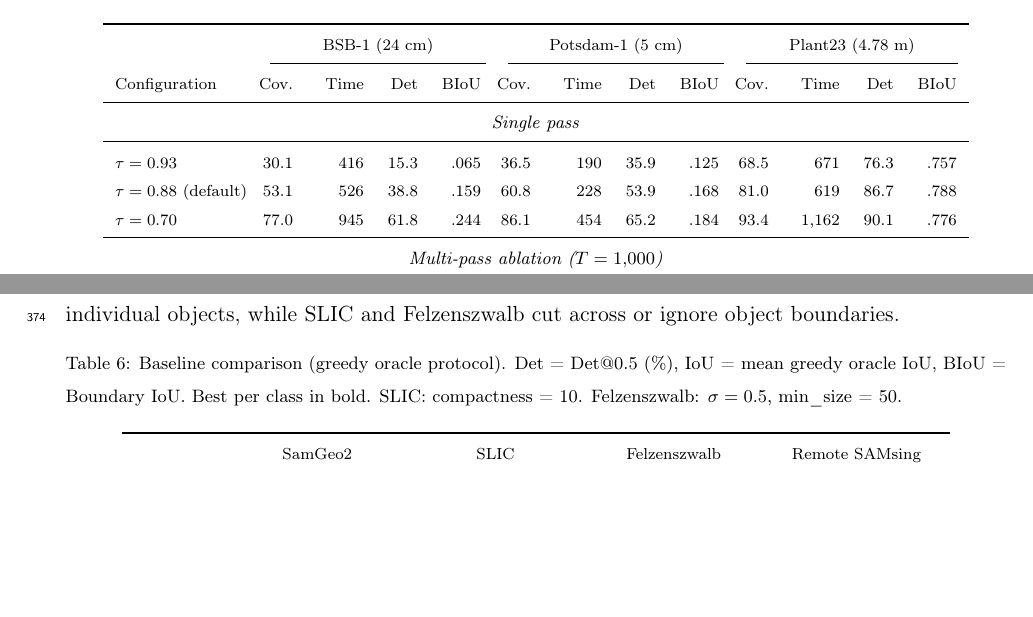
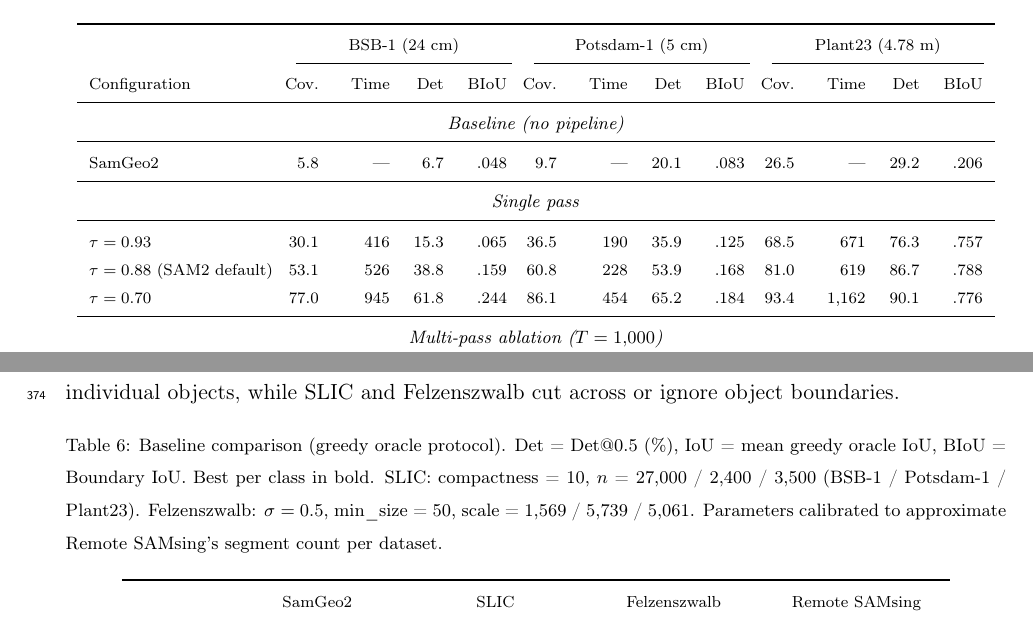
Before and after one commit to osmarluiz/sam-mosaic, a LaTeX paper (experiments/paper_jag/submission/latex/main.tex): two parts of pages 13 and 24 of 35, joined at a grey line, cut so that both start at the same text, the shorter picture padded with empty space. Compiled offline with pdfLaTeX.

Commit message:
Add SamGeo2 baseline to Table 3, fix review issues
- Add SamGeo2 row to Table 3 (coverage 6-27% now has tabular support)
- Clarify "SAM2 default" for tau=0.88
- Add SLIC n_segments and Felzenszwalb scale per dataset in Table 6 caption

Co-Authored-By: Claude Opus 4.6 (1M context) <noreply@anthropic.com>

```diff
--- a/experiments/paper_jag/submission/latex/main.tex
+++ b/experiments/paper_jag/submission/latex/main.tex
@@ -322,10 +322,14 @@ Fig.~\ref{fig:full_segmentation} presents the complete segmentation output for t
 \cmidrule(lr){2-5} \cmidrule(lr){6-9} \cmidrule(lr){10-13}
 Configuration & Cov. & Time & Det & BIoU & Cov. & Time & Det & BIoU & Cov. & Time & Det & BIoU \\
 \midrule
+\multicolumn{13}{c}{\footnotesize\textit{Baseline (no pipeline)}} \\
+\midrule
+SamGeo2 & 5.8 & --- & 6.7 & .048 & 9.7 & --- & 20.1 & .083 & 26.5 & --- & 29.2 & .206 \\
+\midrule
 \multicolumn{13}{c}{\footnotesize\textit{Single pass}} \\
 \midrule
 $\tau = 0.93$ & 30.1 & 416 & 15.3 & .065 & 36.5 & 190 & 35.9 & .125 & 68.5 & 671 & 76.3 & .757 \\
-$\tau = 0.88$ (default) & 53.1 & 526 & 38.8 & .159 & 60.8 & 228 & 53.9 & .168 & 81.0 & 619 & 86.7 & .788 \\
+$\tau = 0.88$ (SAM2 default) & 53.1 & 526 & 38.8 & .159 & 60.8 & 228 & 53.9 & .168 & 81.0 & 619 & 86.7 & .788 \\
 $\tau = 0.70$ & 77.0 & 945 & 61.8 & .244 & 86.1 & 454 & 65.2 & .184 & 93.4 & 1{,}162 & 90.1 & .776 \\
 \midrule
 \multicolumn{13}{c}{\footnotesize\textit{Multi-pass ablation ($T = 1{,}000$)}} \\
@@ -499,7 +503,7 @@ Table~\ref{tab:baselines} compares Remote SAMsing against SLIC superpixels \cite
 
 \begin{table}[htbp]
 \centering
-\caption{Baseline comparison (greedy oracle protocol). Det = Det@0.5 (\%), IoU = mean greedy oracle IoU, BIoU = Boundary IoU. Best per class in bold. SLIC: compactness = 10. Felzenszwalb: $\sigma = 0.5$, min\_size = 50.}
+\caption{Baseline comparison (greedy oracle protocol). Det = Det@0.5 (\%), IoU = mean greedy oracle IoU, BIoU = Boundary IoU. Best per class in bold. SLIC: compactness = 10, $n$ = 27{,}000 / 2{,}400 / 3{,}500 (BSB-1 / Potsdam-1 / Plant23). Felzenszwalb: $\sigma = 0.5$, min\_size = 50, scale = 1{,}569 / 5{,}739 / 5{,}061. Parameters calibrated to approximate Remote SAMsing's segment count per dataset.}
 \label{tab:baselines}
 \scriptsize
 \begin{tabular}{lrrrrrrrrrrrrr}
```
